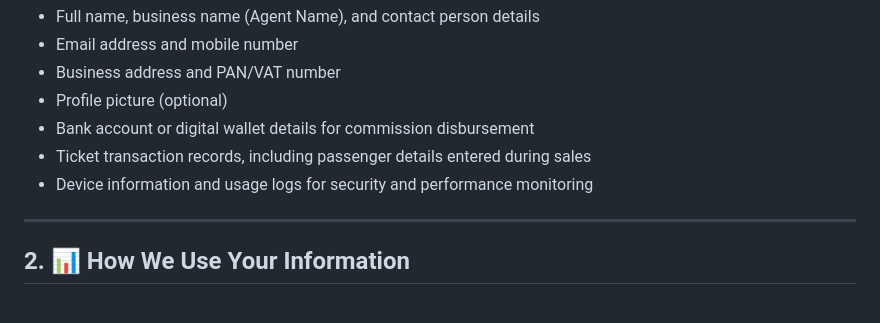
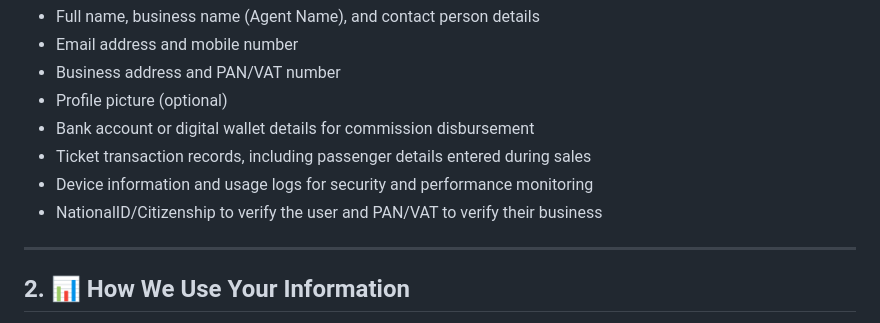
Before and after one commit to mobile-umbrellasolution/bandipur-privacy-policy, a Markdown page: Privacy Policy.md, the part around the change. GitHub-like rendering.

```diff
--- a/Privacy Policy.md
+++ b/Privacy Policy.md
@@ -21,6 +21,7 @@ When you register and use the Bandipur Cable Car Agent Ticketing App, we collect
 - Bank account or digital wallet details for commission disbursement
 - Ticket transaction records, including passenger details entered during sales
 - Device information and usage logs for security and performance monitoring
+- NationalID/Citizenship to verify the user and PAN/VAT to verify their business
 
 ---
 
```
